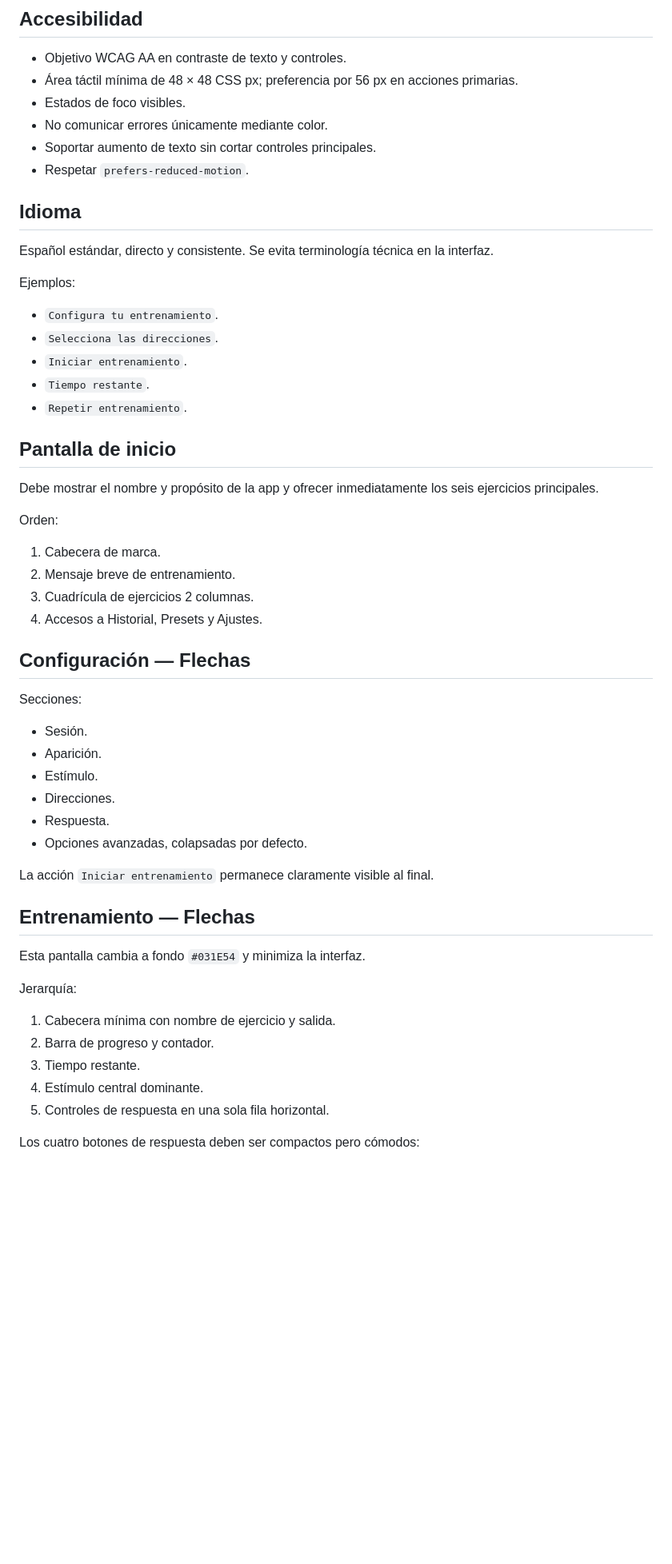
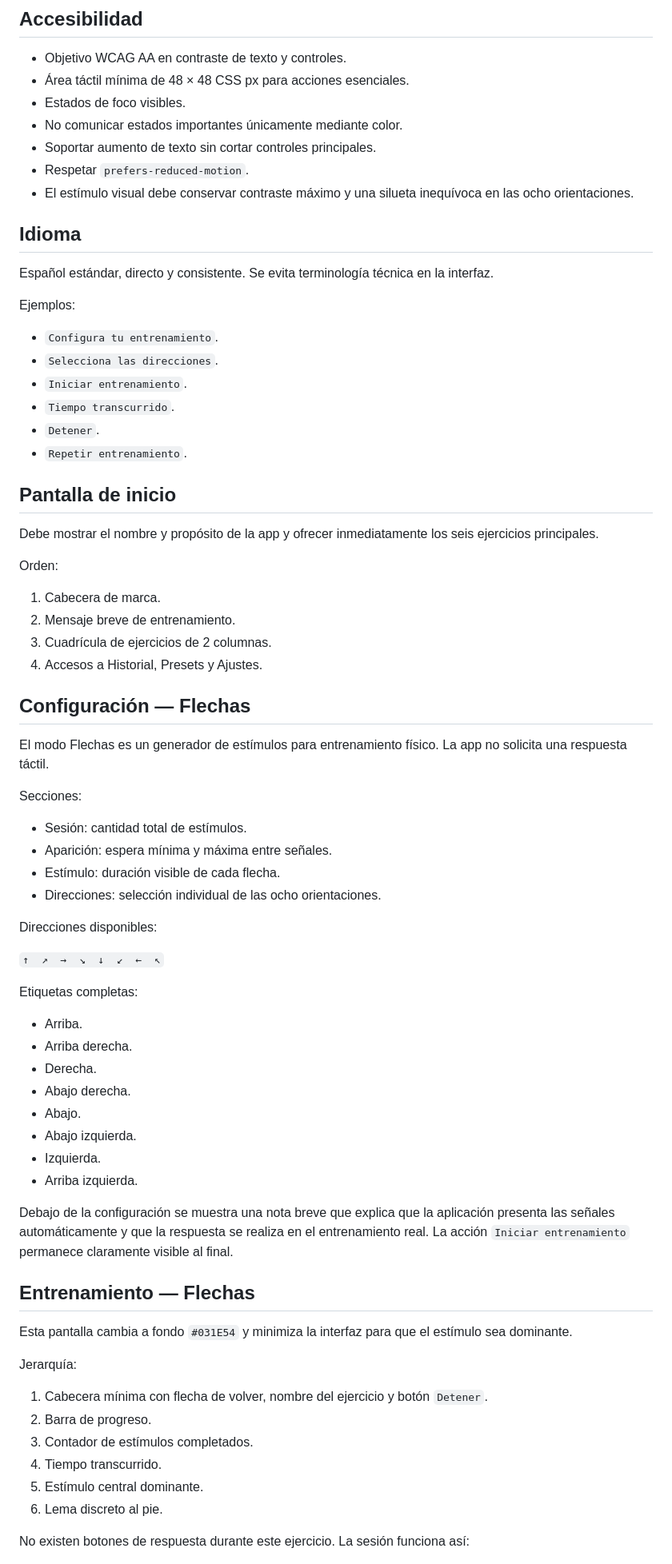
Before and after one commit to chmodmasx/Entrenador-digital, a Markdown page: docs/UI_UX.md, the part around one of its changes. Shown at 80% size. Rendered like a GitHub page; blank space fills up the shorter version.

```diff
--- a/docs/UI_UX.md
+++ b/docs/UI_UX.md
@@ -56,11 +58,12 @@ Sistema base de 4 px con escalones preferidos: 4, 8, 12, 16, 20, 24, 32 y 40 px.
 ## Accesibilidad
 
 - Objetivo WCAG AA en contraste de texto y controles.
-- Área táctil mínima de 48 × 48 CSS px; preferencia por 56 px en acciones primarias.
+- Área táctil mínima de 48 × 48 CSS px para acciones esenciales.
 - Estados de foco visibles.
-- No comunicar errores únicamente mediante color.
+- No comunicar estados importantes únicamente mediante color.
 - Soportar aumento de texto sin cortar controles principales.
 - Respetar `prefers-reduced-motion`.
+- El estímulo visual debe conservar contraste máximo y una silueta inequívoca en las ocho orientaciones.
 
 ## Idioma
 
@@ -71,7 +74,8 @@ Ejemplos:
 - `Configura tu entrenamiento`.
 - `Selecciona las direcciones`.
 - `Iniciar entrenamiento`.
-- `Tiempo restante`.
+- `Tiempo transcurrido`.
+- `Detener`.
 - `Repetir entrenamiento`.
 
 ## Pantalla de inicio
@@ -82,33 +86,49 @@ Orden:
 
 1. Cabecera de marca.
 2. Mensaje breve de entrenamiento.
-3. Cuadrícula de ejercicios 2 columnas.
+3. Cuadrícula de ejercicios de 2 columnas.
 4. Accesos a Historial, Presets y Ajustes.
 
 ## Configuración — Flechas
 
+El modo Flechas es un generador de estímulos para entrenamiento físico. La app no solicita una respuesta táctil.
+
 Secciones:
 
-- Sesión.
-- Aparición.
-- Estímulo.
-- Direcciones.
-- Respuesta.
-- Opciones avanzadas, colapsadas por defecto.
+- Sesión: cantidad total de estímulos.
+- Aparición: espera mínima y máxima entre señales.
+- Estímulo: duración visible de cada flecha.
+- Direcciones: selección individual de las ocho orientaciones.
 
-La acción `Iniciar entrenamiento` permanece claramente visible al final.
+Direcciones disponibles:
+
+`↑  ↗  →  ↘  ↓  ↙  ←  ↖`
+
+Etiquetas completas:
+
+- Arriba.
+- Arriba derecha.
+- Derecha.
+- Abajo derecha.
+- Abajo.
+- Abajo izquierda.
+- Izquierda.
+- Arriba izquierda.
+
+Debajo de la configuración se muestra una nota breve que explica que la aplicación presenta las señales automáticamente y que la respuesta se realiza en el entrenamiento real. La acción `Iniciar entrenamiento` permanece claramente visible al final.
 
 ## Entrenamiento — Flechas
 
-Esta pantalla cambia a fondo `#031E54` y minimiza la interfaz.
+Esta pantalla cambia a fondo `#031E54` y minimiza la interfaz para que el estímulo sea dominante.
 
 Jerarquía:
 
-1. Cabecera mínima con nombre de ejercicio y salida.
-2. Barra de progreso y contador.
-3. Tiempo restante.
-4. Estímulo central dominante.
-5. Controles de respuesta en una sola fila horizontal.
+1. Cabecera mínima con flecha de volver, nombre del ejercicio y botón `Detener`.
+2. Barra de progreso.
+3. Contador de estímulos completados.
+4. Tiempo transcurrido.
+5. Estímulo central dominante.
+6. Lema discreto al pie.
 
-Los cuatro botones de respuesta deben ser compactos pero cómodos:
+No existen botones de respuesta durante este ejercicio. La sesión funciona así:
 
```
Also changed, not shown: other parts of docs/UI_UX.md (+44 -10 lines).
